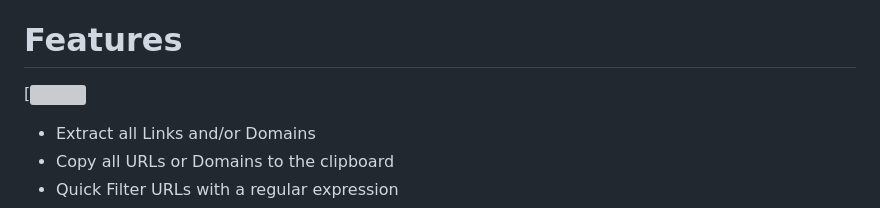
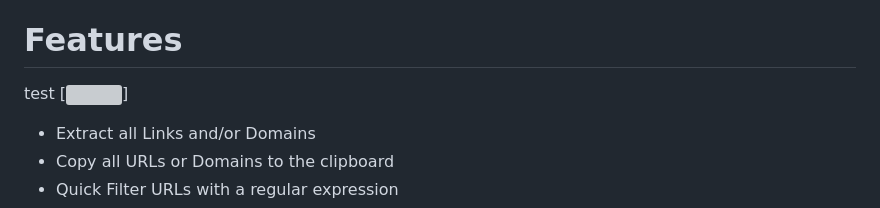
Before and after one commit to smashedr/test3, a Markdown page: README.md, the part around the change. Drawn GitHub-style; grey boxes are pictures that could not be loaded.

```diff
--- a/README.md
+++ b/README.md
@@ -23,7 +23,7 @@ Easily extract links and/or domains from any site with an optional filter includ
 
 # Features
 
-[![](https://github.com/raivo-otp/issuer-icons/blob/master/vectors/microsoft.com/microsoft-edge.svg)
+test [![](https://github.com/raivo-otp/issuer-icons/blob/master/vectors/microsoft.com/microsoft-edge.svg)]
 
 *   Extract all Links and/or Domains
 *   Copy all URLs or Domains to the clipboard
```
